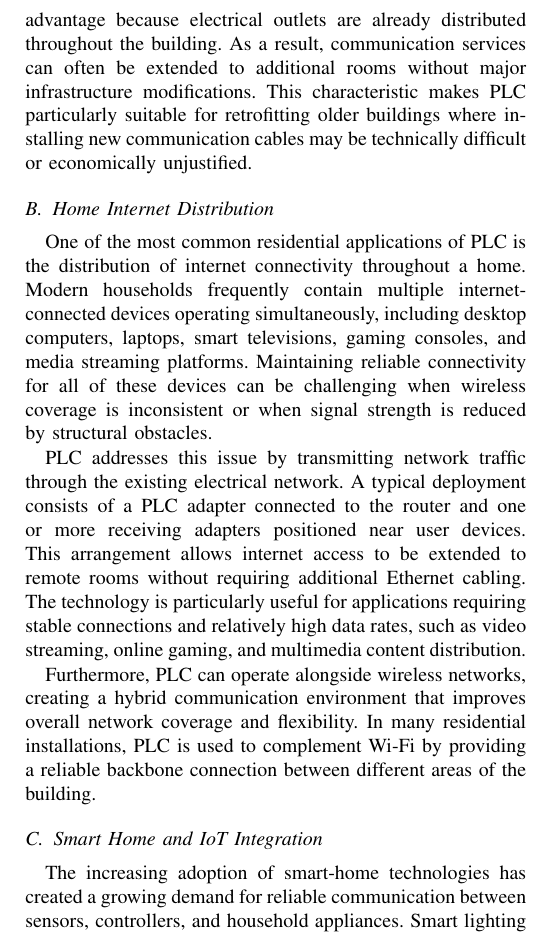
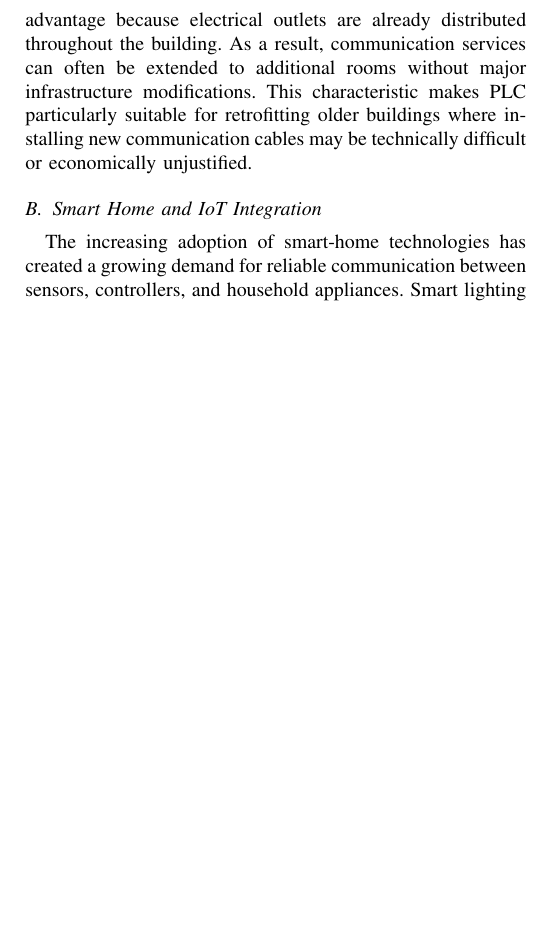
Before and after one commit to eggcitedraccoon/SS2026_HWE_Lab_B2, a LaTeX paper (seminar/main.tex, which reads seminar/src/02_home_application.tex): part of one column of page 3 of 5, cut so that both start at the same text, the shorter picture padded with empty space. Compiled offline with pdfLaTeX.

Commit message:
Update 02_home_application.tex

```diff
--- a/seminar/src/02_home_application.tex
+++ b/seminar/src/02_home_application.tex
@@ -21,14 +21,6 @@ As illustrated in Fig.~\ref{fig:plc-home}, data is transmitted from the router t
 \end{figure}
 
 Residential PLC networks offer a significant practical advantage because electrical outlets are already distributed throughout the building. As a result, communication services can often be extended to additional rooms without major infrastructure modifications. This characteristic makes PLC particularly suitable for retrofitting older buildings where installing new communication cables may be technically difficult or economically unjustified.
-
-\subsection{Home Internet Distribution}
-
-One of the most common residential applications of PLC is the distribution of internet connectivity throughout a home. Modern households frequently contain multiple internet-connected devices operating simultaneously, including desktop computers, laptops, smart televisions, gaming consoles, and media streaming platforms. Maintaining reliable connectivity for all of these devices can be challenging when wireless coverage is inconsistent or when signal strength is reduced by structural obstacles.
-
-PLC addresses this issue by transmitting network traffic through the existing electrical network. A typical deployment consists of a PLC adapter connected to the router and one or more receiving adapters positioned near user devices. This arrangement allows internet access to be extended to remote rooms without requiring additional Ethernet cabling. The technology is particularly useful for applications requiring stable connections and relatively high data rates, such as video streaming, online gaming, and multimedia content distribution.
-
-Furthermore, PLC can operate alongside wireless networks, creating a hybrid communication environment that improves overall network coverage and flexibility. In many residential installations, PLC is used to complement Wi-Fi by providing a reliable backbone connection between different areas of the building.
 
 \subsection{Smart Home and IoT Integration}
 
```
